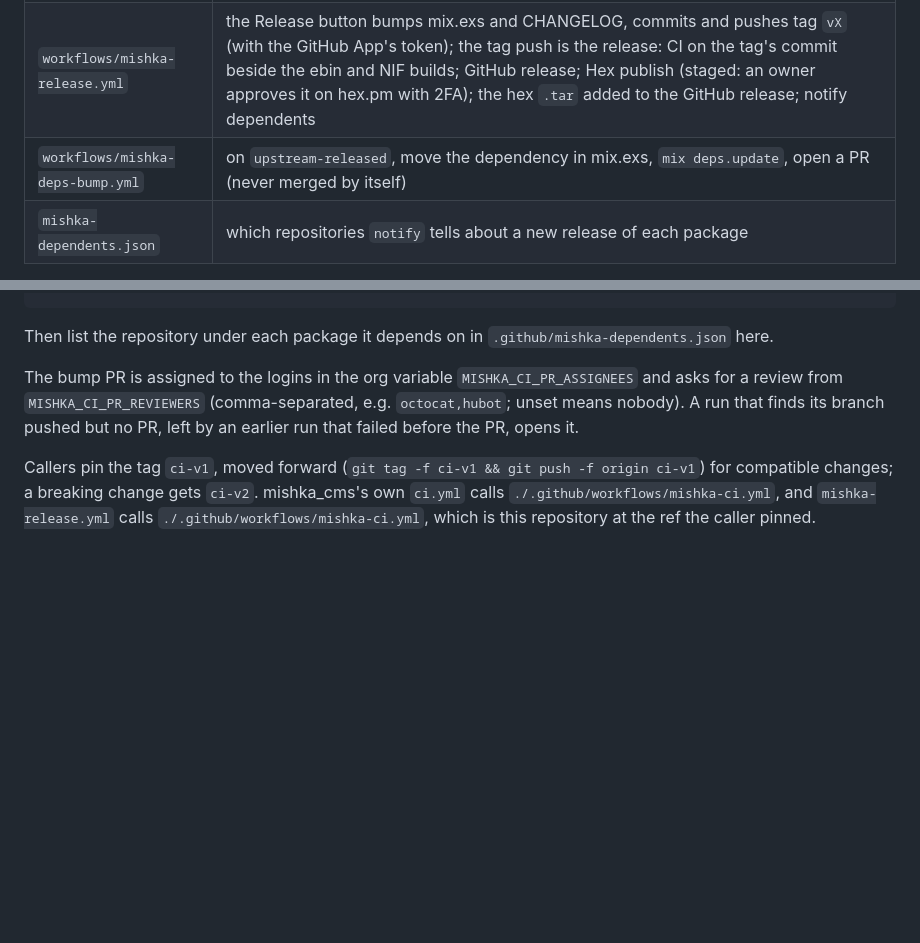
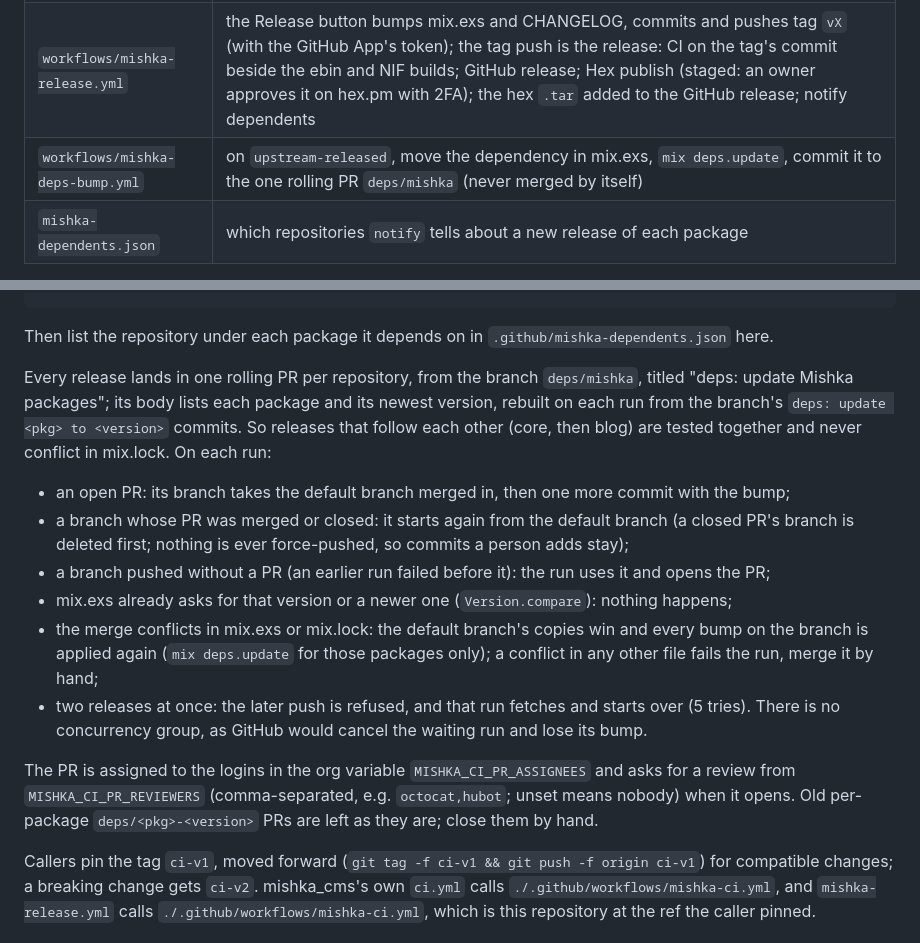
Before and after one commit to mishka-group/mishka_cms, a Markdown page: .github/CI.md, 2 parts joined by grey strips. GitHub-like rendering; blank space fills up the shorter version.

Commit message:
docs(ci): describe the rolling deps/mishka bump PR
Co-Authored-By: Claude Opus 5.5 <noreply@anthropic.com>

```diff
--- a/.github/CI.md
+++ b/.github/CI.md
@@ -7,7 +7,7 @@ the way Ash keeps `ash-ci.yml` in the ash repository. Each repository calls them
 | --- | --- |
 | `workflows/mishka-ci.yml` | build, then format + audit + lint side by side, then the tests and the custom jobs (only when those pass) |
 | `workflows/mishka-release.yml` | the Release button bumps mix.exs and CHANGELOG, commits and pushes tag `vX` (with the GitHub App's token); the tag push is the release: CI on the tag's commit beside the ebin and NIF builds; GitHub release; Hex publish (staged: an owner approves it on hex.pm with 2FA); the hex `.tar` added to the GitHub release; notify dependents |
-| `workflows/mishka-deps-bump.yml` | on `upstream-released`, move the dependency in mix.exs, `mix deps.update`, open a PR (never merged by itself) |
+| `workflows/mishka-deps-bump.yml` | on `upstream-released`, move the dependency in mix.exs, `mix deps.update`, commit it to the one rolling PR `deps/mishka` (never merged by itself) |
 | `mishka-dependents.json` | which repositories `notify` tells about a new release of each package |
 
 Every workflow fails at once when the calling repository's owner is not in `allowed-owners`
@@ -196,9 +196,25 @@ jobs:
 
 Then list the repository under each package it depends on in `.github/mishka-dependents.json` here.
 
-The bump PR is assigned to the logins in the org variable `MISHKA_CI_PR_ASSIGNEES` and asks for a
-review from `MISHKA_CI_PR_REVIEWERS` (comma-separated, e.g. `octocat,hubot`; unset means nobody). A run
-that finds its branch pushed but no PR, left by an earlier run that failed before the PR, opens it.
+Every release lands in one rolling PR per repository, from the branch `deps/mishka`, titled
+"deps: update Mishka packages"; its body lists each package and its newest version, rebuilt on each
+run from the branch's `deps: update <pkg> to <version>` commits. So releases that follow each other
+(core, then blog) are tested together and never conflict in mix.lock. On each run:
+
+- an open PR: its branch takes the default branch merged in, then one more commit with the bump;
+- a branch whose PR was merged or closed: it starts again from the default branch (a closed PR's
+  branch is deleted first; nothing is ever force-pushed, so commits a person adds stay);
+- a branch pushed without a PR (an earlier run failed before it): the run uses it and opens the PR;
+- mix.exs already asks for that version or a newer one (`Version.compare`): nothing happens;
+- the merge conflicts in mix.exs or mix.lock: the default branch's copies win and every bump on the
+  branch is applied again (`mix deps.update` for those packages only); a conflict in any other file
+  fails the run, merge it by hand;
+- two releases at once: the later push is refused, and that run fetches and starts over (5 tries).
+  There is no concurrency group, as GitHub would cancel the waiting run and lose its bump.
+
+The PR is assigned to the logins in the org variable `MISHKA_CI_PR_ASSIGNEES` and asks for a
+review from `MISHKA_CI_PR_REVIEWERS` (comma-separated, e.g. `octocat,hubot`; unset means nobody) when
+it opens. Old per-package `deps/<pkg>-<version>` PRs are left as they are; close them by hand.
 
 Callers pin the tag `ci-v1`, moved forward (`git tag -f ci-v1 && git push -f origin ci-v1`) for
 compatible changes; a breaking change gets `ci-v2`. mishka_cms's own `ci.yml` calls
```
